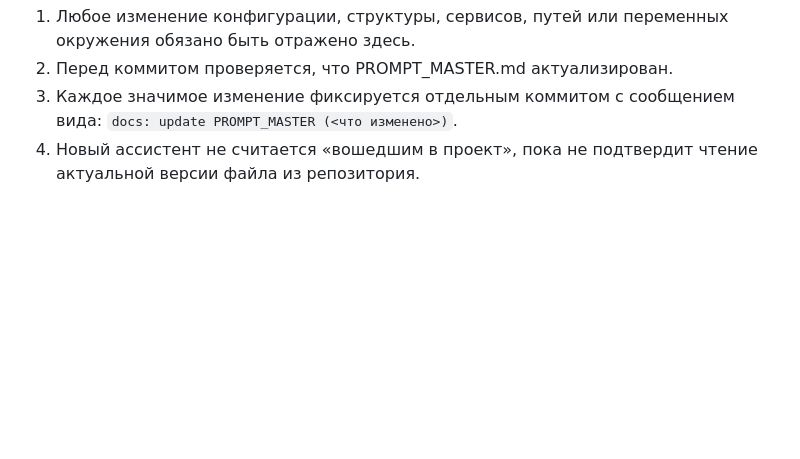
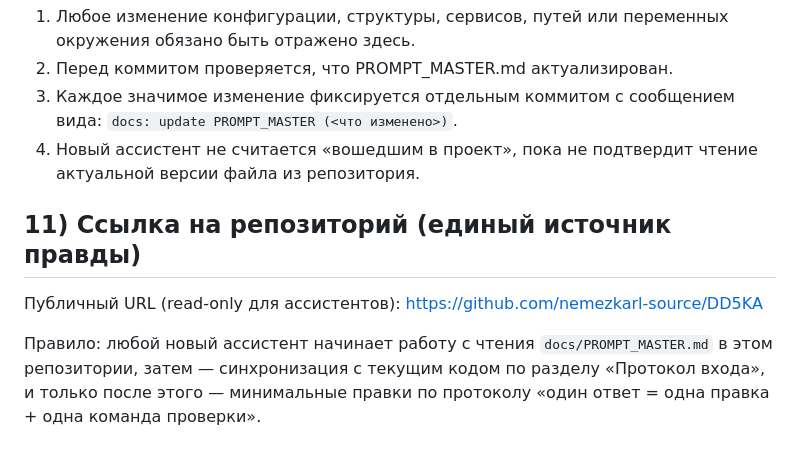
Before and after one commit to nemezkarl-source/DD5KA, a Markdown page: docs/PROMPT_MASTER.md, the part around the change. Rendered like a GitHub page; blank space fills up the shorter version.

Commit message:
docs: add repo link and finalize PROMPT_MASTER v1.1

```diff
--- a/docs/PROMPT_MASTER.md
+++ b/docs/PROMPT_MASTER.md
@@ -189,3 +189,10 @@ sudo systemctl restart dd5ka-panel.service dd5ka-detector.service
 3. Каждое значимое изменение фиксируется отдельным коммитом с сообщением вида:
    `docs: update PROMPT_MASTER (<что изменено>)`.
 4. Новый ассистент не считается «вошедшим в проект», пока не подтвердит чтение актуальной версии файла из репозитория.
+
+## 11) Ссылка на репозиторий (единый источник правды)
+
+Публичный URL (read-only для ассистентов):
+https://github.com/nemezkarl-source/DD5KA
+
+Правило: любой новый ассистент начинает работу с чтения `docs/PROMPT_MASTER.md` в этом репозитории, затем — синхронизация с текущим кодом по разделу «Протокол входа», и только после этого — минимальные правки по протоколу «один ответ = одна правка + одна команда проверки».
```
